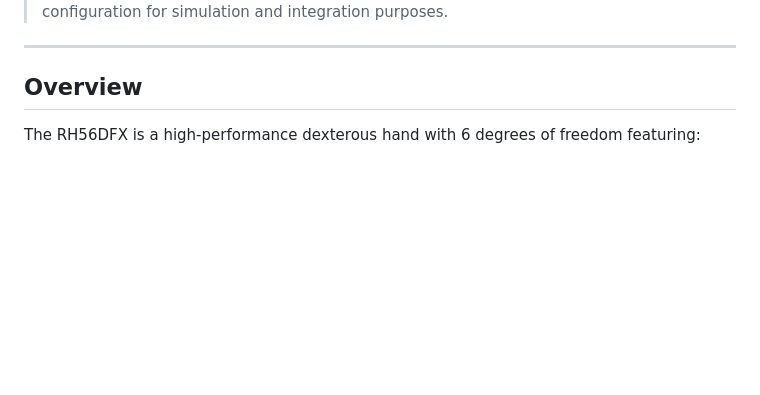
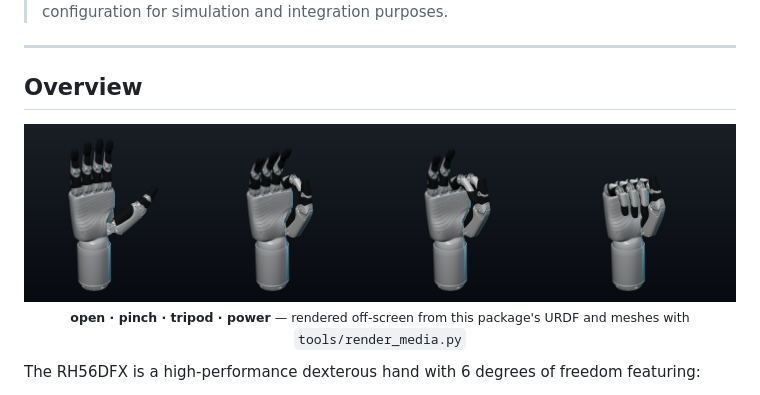
Before and after one commit to ookkshirsagar/rh56dfx_description, a Markdown page: README.md, the part around one of its changes. GitHub-like rendering; pictures changed too: docs/media/grasp_poses.png (added); blank space fills up the shorter version.

```diff
--- a/README.md
+++ b/README.md
@@ -7,6 +20,12 @@ A ROS 2 URDF/xacro description package for the **Inspire Robotics RH56DFX** 6-DO
 ---
 
 ## Overview
+
+<p align="center">
+  <img src="docs/media/grasp_poses.png" width="100%" alt="Open, pinch, tripod and power grasp poses"/>
+  <br/><sub><b>open · pinch · tripod · power</b> — rendered off-screen from this package's URDF and meshes with <code>tools/render_media.py</code></sub>
+</p>
+
 
 The RH56DFX is a high-performance dexterous hand with 6 degrees of freedom featuring:
 - **4 fingers** (index, middle, ring, little) each with 2 links + rubber pads + fingertip
```
Also changed, not shown: other parts of README.md (+13 -0 lines), 8 other files.
